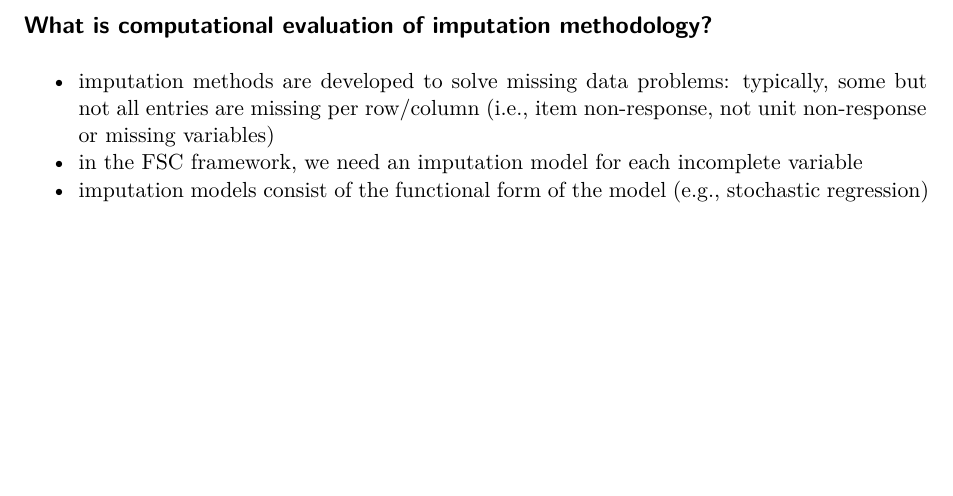
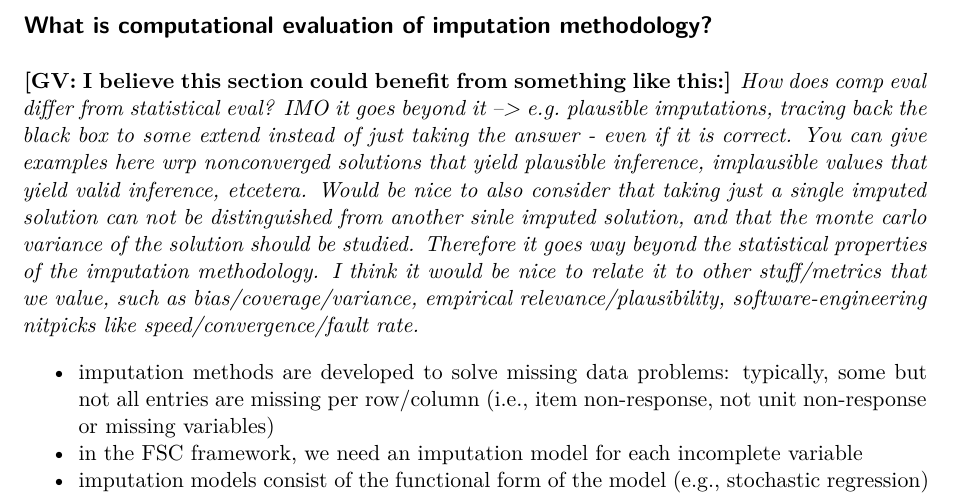
Before and after one commit to hanneoberman/dissertation, a Quarto document (dissertation.qmd): part of page 3 of 5, cut so that both start at the same text, the shorter picture padded with empty space. Rendered offline with R 4.5, knitr and Pandoc in place of Quarto, then LaTeX, with nearby package versions.

Commit message:
suggestion

```diff
--- a/dissertation.qmd
+++ b/dissertation.qmd
@@ -89,6 +89,8 @@ Plaatsing proefschrift in bredere ontwikkelingen wetenschap.
   - developing new imp models/methods (evaluation paper)
 
 ## What is computational evaluation of imputation methodology?
+
+**[GV: I believe this section could benefit from something like this:]** *How does comp eval differ from statistical eval? IMO it goes beyond it --> e.g. plausible imputations, tracing back the black box to some extend instead of just taking the answer - even if it is correct. You can give examples here wrp nonconverged solutions that yield plausible inference, implausible values that yield valid inference, etcetera. Would be nice to also consider that taking just a single imputed solution can not be distinguished from another sinle imputed solution, and that the monte carlo variance of the solution should be studied. Therefore it goes way beyond the statistical properties of the imputation methodology. I think it would be nice to relate it to other stuff/metrics that we value, such as bias/coverage/variance, empirical relevance/plausibility, software-engineering nitpicks like speed/convergence/fault rate.*
 
 - imputation methods are developed to solve missing data problems: typically, some but not all entries are missing per row/column (i.e., item non-response, not unit non-response or missing variables)
 - in the FSC framework, we need an imputation model for each incomplete variable
```
